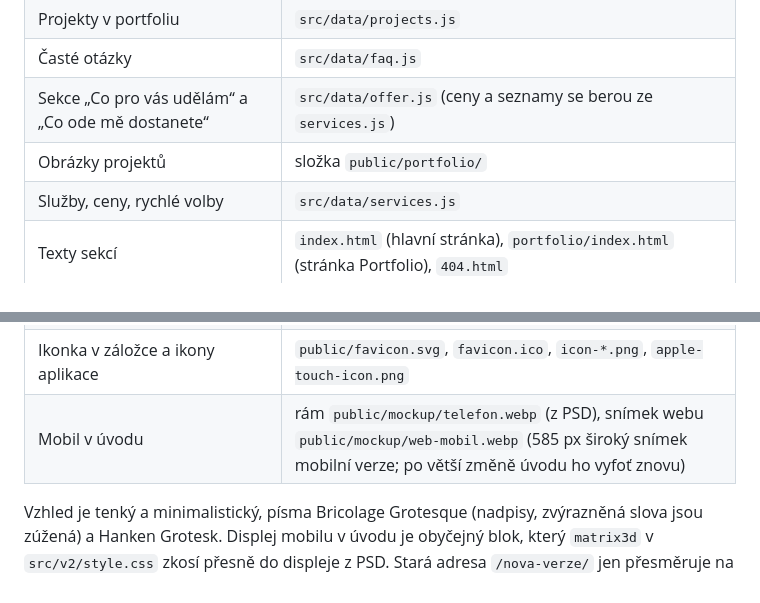
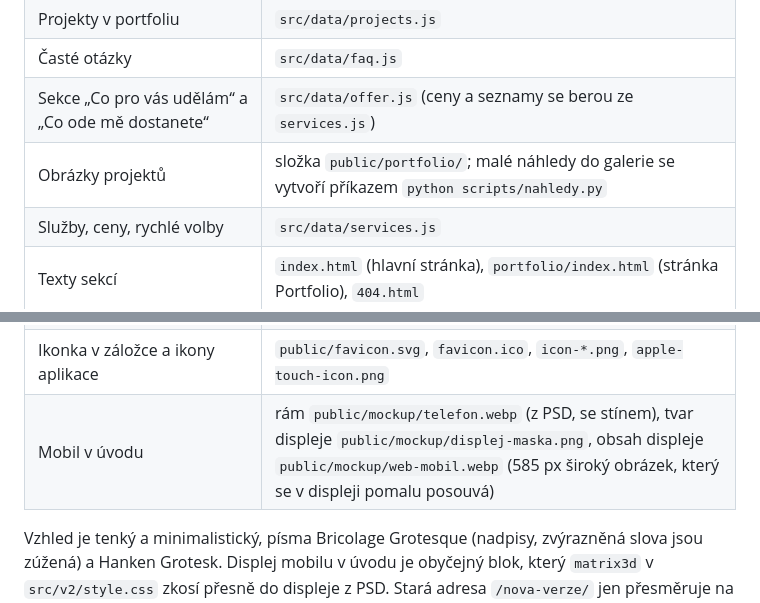
Before and after one commit to JaneckaD/janeckad, a Markdown page: README.md, 2 parts joined by grey strips. Drawn GitHub-style.

Commit message:
README: mobil v úvodu a náhledy galerie
Co-Authored-By: Claude Opus 5.5 (1M context) <noreply@anthropic.com>
Claude-Session: https://claude.ai/code/session_01La4d1GQrukcYDAUQu1kcTj

```diff
--- a/README.md
+++ b/README.md
@@ -29,14 +29,14 @@ Web se otevře v prohlížeči na `http://localhost:5173`. Změny v souborech se
 | Projekty v portfoliu | `src/data/projects.js` |
 | Časté otázky | `src/data/faq.js` |
 | Sekce „Co pro vás udělám“ a „Co ode mě dostanete“ | `src/data/offer.js` (ceny a seznamy se berou ze `services.js`) |
-| Obrázky projektů | složka `public/portfolio/` |
+| Obrázky projektů | složka `public/portfolio/`; malé náhledy do galerie se vytvoří příkazem `python scripts/nahledy.py` |
 | Služby, ceny, rychlé volby | `src/data/services.js` |
 | Texty sekcí | `index.html` (hlavní stránka), `portfolio/index.html` (stránka Portfolio), `404.html` |
 | Barvy (Kobalt: 4 barvy `--c1` až `--c4`) a písma | začátek `src/v2/style.css` |
 | Tenké ikonky | `src/v2/icons.js` (Lucide) |
 | Logo „dj“ (značka) | `logoMark` v `src/v2/sections.js`, v HTML stačí `<i data-logo></i>` |
 | Ikonka v záložce a ikony aplikace | `public/favicon.svg`, `favicon.ico`, `icon-*.png`, `apple-touch-icon.png` |
-| Mobil v úvodu | rám `public/mockup/telefon.webp` (z PSD), snímek webu `public/mockup/web-mobil.webp` (585 px široký snímek mobilní verze; po větší změně úvodu ho vyfoť znovu) |
+| Mobil v úvodu | rám `public/mockup/telefon.webp` (z PSD, se stínem), tvar displeje `public/mockup/displej-maska.png`, obsah displeje `public/mockup/web-mobil.webp` (585 px široký obrázek, který se v displeji pomalu posouvá) |
 
 Vzhled je tenký a minimalistický, písma Bricolage Grotesque (nadpisy, zvýrazněná slova jsou zúžená) a Hanken Grotesk.
 Displej mobilu v úvodu je obyčejný blok, který `matrix3d` v `src/v2/style.css` zkosí přesně do displeje z PSD.
```
